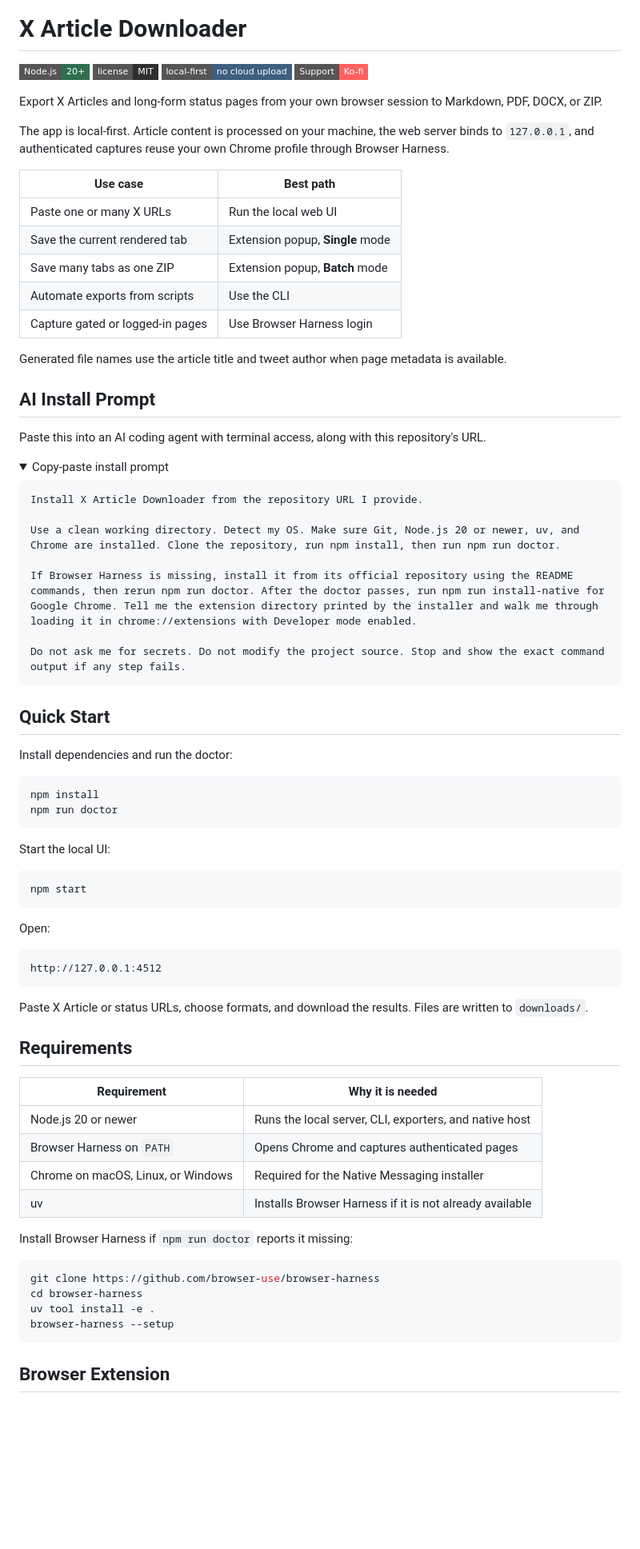
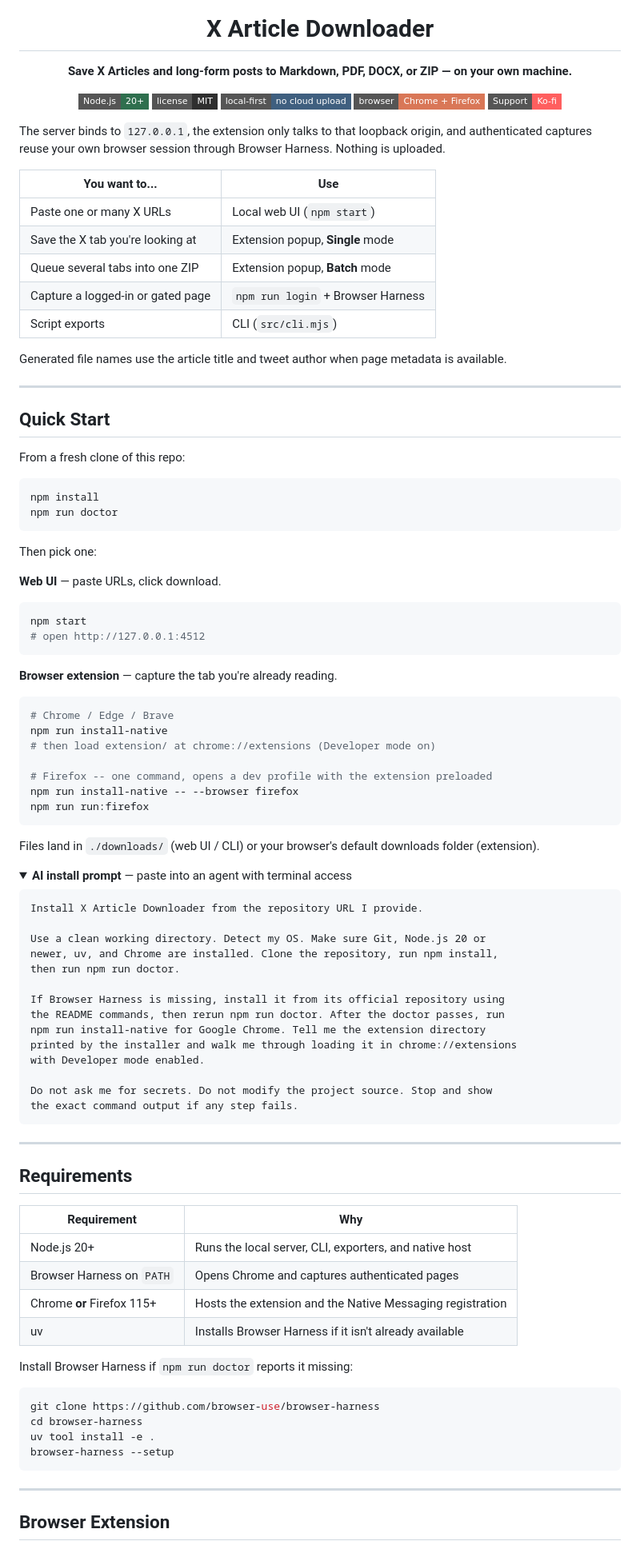
Before and after one commit to AdityaVG13/TwitterArticles, a Markdown page: README.md, the part around one of its changes. Shown at 80% size. Rendered like a GitHub page; folded sections open; badges without logos; blank space fills up the shorter version.

Commit message:
docs: redesign README with logo, taste pass, and Firefox parity

````diff
--- a/README.md
+++ b/README.md
@@ -1,74 +5,93 @@
 # X Article Downloader
+
+**Save X Articles and long-form posts to Markdown, PDF, DOCX, or ZIP — on your own machine.**
 
 [![Node.js 20+](https://img.shields.io/badge/Node.js-20%2B-2f6f4e?style=flat-square)](#requirements)
 [![License MIT](https://img.shields.io/badge/license-MIT-2f2f2f?style=flat-square)](LICENSE)
 [![Local first](https://img.shields.io/badge/local--first-no%20cloud%20upload-3f5f7f?style=flat-square)](#security-model)
+[![Chrome + Firefox](https://img.shields.io/badge/browser-Chrome%20%2B%20Firefox-d97757?style=flat-square)](#browser-extension)
 [![Support on Ko-fi](https://img.shields.io/badge/Support-Ko--fi-ff5f5f?style=flat-square&logo=ko-fi&logoColor=white)](https://ko-fi.com/adityavg13)
 
-Export X Articles and long-form status pages from your own browser session to Markdown, PDF, DOCX, or ZIP.
+</div>
 
-The app is local-first. Article content is processed on your machine, the web server binds to `127.0.0.1`, and authenticated captures reuse your own Chrome profile through Browser Harness.
+The server binds to `127.0.0.1`, the extension only talks to that loopback origin, and authenticated captures reuse your own browser session through Browser Harness. Nothing is uploaded.
 
-| Use case                         | Best path                        |
-| -------------------------------- | -------------------------------- |
-| Paste one or many X URLs         | Run the local web UI             |
-| Save the current rendered tab    | Extension popup, **Single** mode |
-| Save many tabs as one ZIP        | Extension popup, **Batch** mode  |
-| Automate exports from scripts    | Use the CLI                      |
-| Capture gated or logged-in pages | Use Browser Harness login        |
+| You want to...                       | Use                              |
+| ------------------------------------ | -------------------------------- |
+| Paste one or many X URLs             | Local web UI (`npm start`)       |
+| Save the X tab you're looking at     | Extension popup, **Single** mode |
+| Queue several tabs into one ZIP      | Extension popup, **Batch** mode  |
+| Capture a logged-in or gated page    | `npm run login` + Browser Harness |
+| Script exports                       | CLI (`src/cli.mjs`)              |
 
 Generated file names use the article title and tweet author when page metadata is available.
 
-## AI Install Prompt
-
-Paste this into an AI coding agent with terminal access, along with this repository's URL.
-
-<details open>
-<summary>Copy-paste install prompt</summary>
-
-```text
-Install X Article Downloader from the repository URL I provide.
-
-Use a clean working directory. Detect my OS. Make sure Git, Node.js 20 or newer, uv, and Chrome are installed. Clone the repository, run npm install, then run npm run doctor.
-
-If Browser Harness is missing, install it from its official repository using the README commands, then rerun npm run doctor. After the doctor passes, run npm run install-native for Google Chrome. Tell me the extension directory printed by the installer and walk me through loading it in chrome://extensions with Developer mode enabled.
-
-Do not ask me for secrets. Do not modify the project source. Stop and show the exact command output if any step fails.
-```
-
-</details>
+---
 
 ## Quick Start
 
-Install dependencies and run the doctor:
+From a fresh clone of this repo:
 
 ```sh
 npm install
 npm run doctor
 ```
 
-Start the local UI:
+Then pick one:
+
+**Web UI** — paste URLs, click download.
 
 ```sh
 npm start
+# open http://127.0.0.1:4512
 ```
 
-Open:
+**Browser extension** — capture the tab you're already reading.
+
+```sh
+# Chrome / Edge / Brave
+npm run install-native
+# then load extension/ at chrome://extensions (Developer mode on)
+
+# Firefox -- one command, opens a dev profile with the extension preloaded
+npm run install-native -- --browser firefox
+npm run run:firefox
+```
+
+Files land in `./downloads/` (web UI / CLI) or your browser's default downloads folder (extension).
+
+<details>
+<summary><strong>AI install prompt</strong> — paste into an agent with terminal access</summary>
 
 ```text
-http://127.0.0.1:4512
+Install X Article Downloader from the repository URL I provide.
+
+Use a clean working directory. Detect my OS. Make sure Git, Node.js 20 or
+newer, uv, and Chrome are installed. Clone the repository, run npm install,
+then run npm run doctor.
+
+If Browser Harness is missing, install it from its official repository using
+the README commands, then rerun npm run doctor. After the doctor passes, run
+npm run install-native for Google Chrome. Tell me the extension directory
+printed by the installer and walk me through loading it in chrome://extensions
+with Developer mode enabled.
+
+Do not ask me for secrets. Do not modify the project source. Stop and show
+the exact command output if any step fails.
 ```
 
-Paste X Article or status URLs, choose formats, and download the results. Files are written to `downloads/`.
+</details>
+
+---
 
 ## Requirements
 
-| Requirement                        | Why it is needed                                        |
-| ---------------------------------- | ------------------------------------------------------- |
-| Node.js 20 or newer                | Runs the local server, CLI, exporters, and native host  |
-| Browser Harness on `PATH`          | Opens Chrome and captures authenticated pages           |
-| Chrome on macOS, Linux, or Windows | Required for the Native Messaging installer             |
-| uv                                 | Installs Browser Harness if it is not already available |
+| Requirement                | Why                                                     |
+| -------------------------- | ------------------------------------------------------- |
+| Node.js 20+                | Runs the local server, CLI, exporters, and native host  |
+| Browser Harness on `PATH`  | Opens Chrome and captures authenticated pages           |
+| Chrome **or** Firefox 115+ | Hosts the extension and the Native Messaging registration |
+| uv                         | Installs Browser Harness if it isn't already available  |
 
 Install Browser Harness if `npm run doctor` reports it missing:
 
@@ -79,5 +102,7 @@ uv tool install -e .
 browser-harness --setup
 ```
 
+---
+
 ## Browser Extension
 
````
Also changed, not shown: other parts of README.md (+93 -105 lines).
